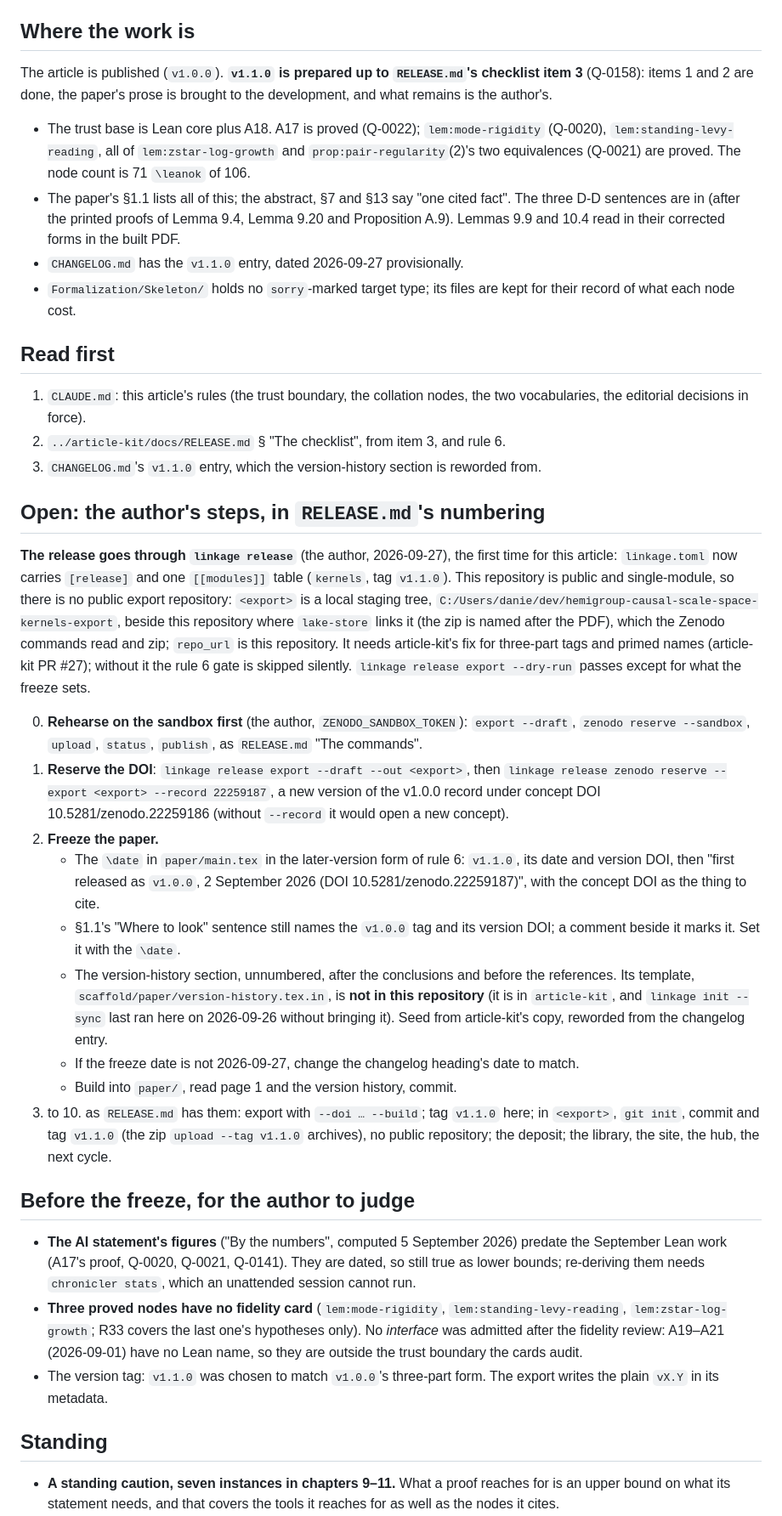
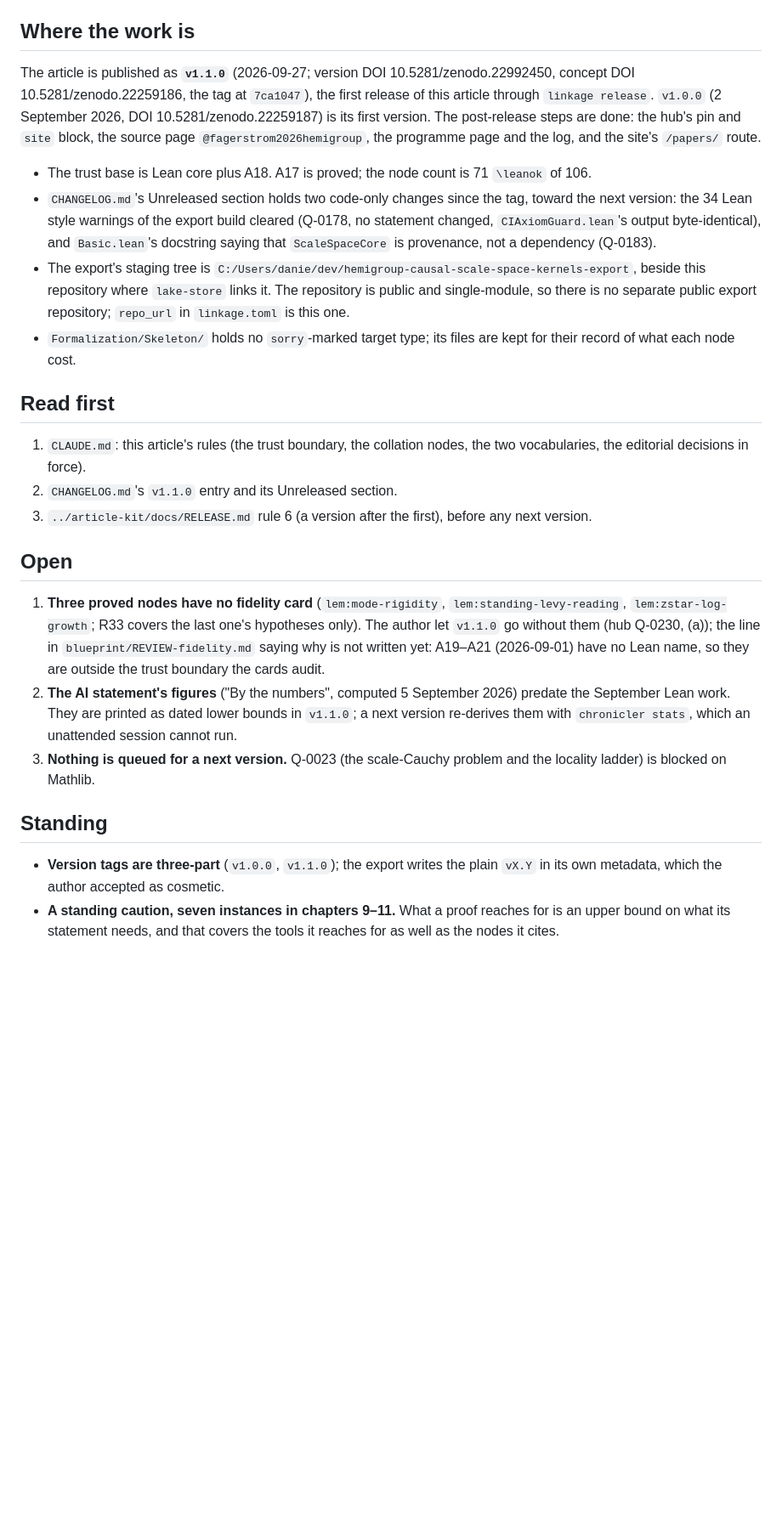
Before and after one commit to danielfagerstrom/hemigroup-causal-scale-space-kernels, a Markdown page: notes/HANDOFF.md, the part around the change. Shown at 85% size. Rendered like a GitHub page; blank space fills up the shorter version.

Commit message:
HANDOFF and README: v1.1.0 is published, not prepared
Both still described v1.1.0 as staged at the DOI reservation, three days after its
release (2026-09-27, 10.5281/zenodo.22992450); the hub's intake filed the release
steps again from the handoff (Q-0230-Q-0232, closed). The handoff now says what is
true after the release: the two code-only changes under Unreleased, the fidelity-card
line owed for three proved nodes (Q-0230's answer), the AI statement's dated figures,
nothing queued. The README's state, site paragraph and citation name v1.1.0.

Co-Authored-By: Claude Opus 5.5 <noreply@anthropic.com>

```diff
--- a/notes/HANDOFF.md
+++ b/notes/HANDOFF.md
@@ -7,17 +7,20 @@ lives").
 
 ## Where the work is
 
-The article is published (`v1.0.0`). **`v1.1.0` is prepared up to `RELEASE.md`'s checklist item 3**
-(Q-0158): items 1 and 2 are done, the paper's prose is brought to the development, and what
-remains is the author's.
+The article is published as **`v1.1.0`** (2026-09-27; version DOI 10.5281/zenodo.22992450,
+concept DOI 10.5281/zenodo.22259186, the tag at `7ca1047`), the first release of this article
+through `linkage release`. `v1.0.0` (2 September 2026, DOI 10.5281/zenodo.22259187) is its first
+version. The post-release steps are done: the hub's pin and `site` block, the source page
+`@fagerstrom2026hemigroup`, the programme page and the log, and the site's `/papers/` route.
 
-- The trust base is Lean core plus A18. A17 is proved (Q-0022); `lem:mode-rigidity` (Q-0020),
-  `lem:standing-levy-reading`, all of `lem:zstar-log-growth` and `prop:pair-regularity`(2)'s two
-  equivalences (Q-0021) are proved. The node count is 71 `\leanok` of 106.
-- The paper's §1.1 lists all of this; the abstract, §7 and §13 say "one cited fact". The three
-  D-D sentences are in (after the printed proofs of Lemma 9.4, Lemma 9.20 and Proposition A.9).
-  Lemmas 9.9 and 10.4 read in their corrected forms in the built PDF.
-- `CHANGELOG.md` has the `v1.1.0` entry, dated 2026-09-27 provisionally.
+- The trust base is Lean core plus A18. A17 is proved; the node count is 71 `\leanok` of 106.
+- `CHANGELOG.md`'s Unreleased section holds two code-only changes since the tag, toward the next
+  version: the 34 Lean style warnings of the export build cleared (Q-0178, no statement changed,
+  `CIAxiomGuard.lean`'s output byte-identical), and `Basic.lean`'s docstring saying that
+  `ScaleSpaceCore` is provenance, not a dependency (Q-0183).
+- The export's staging tree is `C:/Users/danie/dev/hemigroup-causal-scale-space-kernels-export`,
+  beside this repository where `lake-store` links it. The repository is public and single-module,
+  so there is no separate public export repository; `repo_url` in `linkage.toml` is this one.
 - `Formalization/Skeleton/` holds no `sorry`-marked target type; its files are kept for their
   record of what each node cost.
 
@@ -25,55 +28,26 @@ remains is the author's.
 
 1. `CLAUDE.md`: this article's rules (the trust boundary, the collation nodes, the two
    vocabularies, the editorial decisions in force).
-2. `../article-kit/docs/RELEASE.md` § "The checklist", from item 3, and rule 6.
-3. `CHANGELOG.md`'s `v1.1.0` entry, which the version-history section is reworded from.
+2. `CHANGELOG.md`'s `v1.1.0` entry and its Unreleased section.
+3. `../article-kit/docs/RELEASE.md` rule 6 (a version after the first), before any next version.
 
-## Open: the author's steps, in `RELEASE.md`'s numbering
+## Open
 
-   **The release goes through `linkage release`** (the author, 2026-09-27), the first time for
-   this article: `linkage.toml` now carries `[release]` and one `[[modules]]` table (`kernels`,
-   tag `v1.1.0`). This repository is public and single-module, so there is no public export
-   repository: `<export>` is a local staging tree, `C:/Users/danie/dev/hemigroup-causal-scale-space-kernels-export`, beside this repository where `lake-store` links it (the zip is named after the PDF), which the
-   Zenodo commands read and zip; `repo_url` is this repository. It needs article-kit's fix for
-   three-part tags and primed names (article-kit PR #27); without it the rule 6 gate is skipped
-   silently. `linkage release export --dry-run` passes except for what the freeze sets.
-
-0. **Rehearse on the sandbox first** (the author, `ZENODO_SANDBOX_TOKEN`): `export --draft`,
-   `zenodo reserve --sandbox`, `upload`, `status`, `publish`, as `RELEASE.md` "The commands".
-3. **Reserve the DOI**: `linkage release export --draft --out <export>`, then
-   `linkage release zenodo reserve --export <export> --record 22259187`, a new version of the
-   v1.0.0 record under concept DOI 10.5281/zenodo.22259186 (without `--record` it would open a
-   new concept).
-4. **Freeze the paper.**
-   - The `\date` in `paper/main.tex` in the later-version form of rule 6: `v1.1.0`, its date and
-     version DOI, then "first released as `v1.0.0`, 2 September 2026 (DOI
-     10.5281/zenodo.22259187)", with the concept DOI as the thing to cite.
-   - §1.1's "Where to look" sentence still names the `v1.0.0` tag and its version DOI; a comment
-     beside it marks it. Set it with the `\date`.
-   - The version-history section, unnumbered, after the conclusions and before the references.
-     Its template, `scaffold/paper/version-history.tex.in`, is **not in this repository** (it is
-     in `article-kit`, and `linkage init --sync` last ran here on 2026-09-26 without bringing
-     it). Seed from article-kit's copy, reworded from the changelog entry.
-   - If the freeze date is not 2026-09-27, change the changelog heading's date to match.
-   - Build into `paper/`, read page 1 and the version history, commit.
-5. to 10. as `RELEASE.md` has them: export with `--doi … --build`; tag `v1.1.0` here; in
-   `<export>`, `git init`, commit and tag `v1.1.0` (the zip `upload --tag v1.1.0` archives), no
-   public repository; the deposit; the library, the site, the hub, the next cycle.
-
-## Before the freeze, for the author to judge
-
-- **The AI statement's figures** ("By the numbers", computed 5 September 2026) predate the
-  September Lean work (A17's proof, Q-0020, Q-0021, Q-0141). They are dated, so still true as
-  lower bounds; re-deriving them needs `chronicler stats`, which an unattended session cannot run.
-- **Three proved nodes have no fidelity card** (`lem:mode-rigidity`, `lem:standing-levy-reading`,
-  `lem:zstar-log-growth`; R33 covers the last one's hypotheses only). No *interface* was admitted
-  after the fidelity review: A19–A21 (2026-09-01) have no Lean name, so they are outside the
-  trust boundary the cards audit.
-- The version tag: `v1.1.0` was chosen to match `v1.0.0`'s three-part form. The export writes
-  the plain `vX.Y` in its metadata.
+1. **Three proved nodes have no fidelity card** (`lem:mode-rigidity`, `lem:standing-levy-reading`,
+   `lem:zstar-log-growth`; R33 covers the last one's hypotheses only). The author let `v1.1.0` go
+   without them (hub Q-0230, (a)); the line in `blueprint/REVIEW-fidelity.md` saying why is not
+   written yet: A19–A21 (2026-09-01) have no Lean name, so they are outside the trust boundary the
+   cards audit.
+2. **The AI statement's figures** ("By the numbers", computed 5 September 2026) predate the
+   September Lean work. They are printed as dated lower bounds in `v1.1.0`; a next version
+   re-derives them with `chronicler stats`, which an unattended session cannot run.
+3. **Nothing is queued for a next version.** Q-0023 (the scale-Cauchy problem and the locality
+   ladder) is blocked on Mathlib.
 
 ## Standing
 
+- **Version tags are three-part** (`v1.0.0`, `v1.1.0`); the export writes the plain `vX.Y` in its
+  own metadata, which the author accepted as cosmetic.
 - **A standing caution, seven instances in chapters 9–11.** What a proof reaches for is an upper
   bound on what its statement needs, and that covers the tools it reaches for as well as the nodes
   it cites.
```
Also changed, not shown: README.md (+14 -13 lines).
